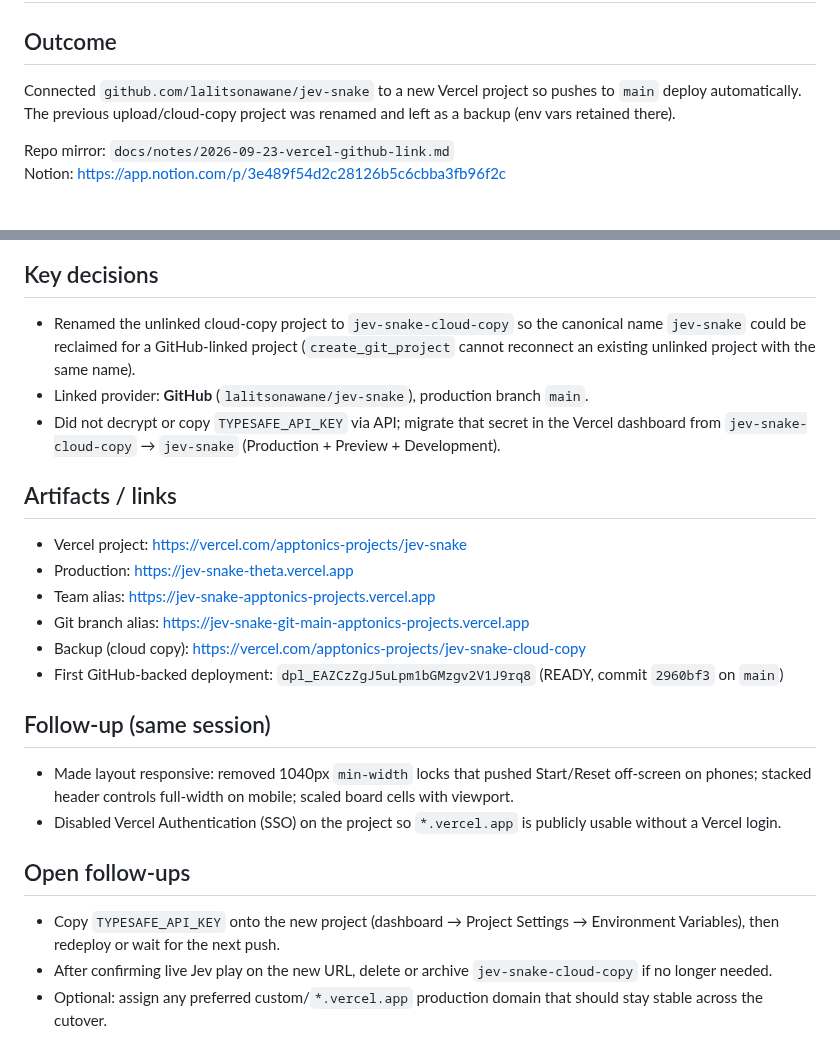
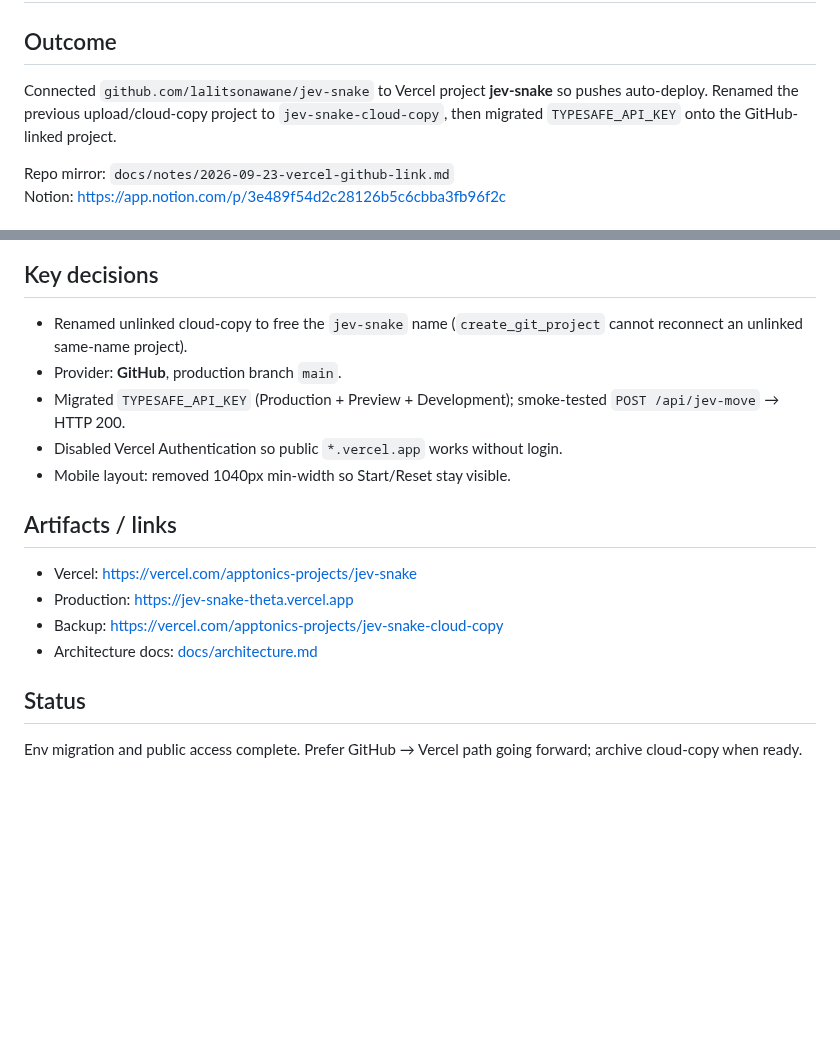
Before and after one commit to lalitsonawane/jev-snake, a Markdown page: docs/notes/2026-09-23-vercel-github-link.md, 2 parts joined by grey strips. GitHub-like rendering; blank space fills up the shorter version.

```diff
--- a/docs/notes/2026-09-23-vercel-github-link.md
+++ b/docs/notes/2026-09-23-vercel-github-link.md
@@ -2,7 +2,7 @@
 
 ## Outcome
 
-Connected `github.com/lalitsonawane/jev-snake` to a new Vercel project so pushes to `main` deploy automatically. The previous upload/cloud-copy project was renamed and left as a backup (env vars retained there).
+Connected `github.com/lalitsonawane/jev-snake` to Vercel project **jev-snake** so pushes auto-deploy. Renamed the previous upload/cloud-copy project to `jev-snake-cloud-copy`, then migrated `TYPESAFE_API_KEY` onto the GitHub-linked project.
 
 Repo mirror: `docs/notes/2026-09-23-vercel-github-link.md`
 Notion: https://app.notion.com/p/3e489f54d2c28126b5c6cbba3fb96f2c
@@ -10,25 +25,18 @@ Notion: https://app.notion.com/p/3e489f54d2c28126b5c6cbba3fb96f2c
 ## Key decisions
 
-- Renamed the unlinked cloud-copy project to `jev-snake-cloud-copy` so the canonical name `jev-snake` could be reclaimed for a GitHub-linked project (`create_git_project` cannot reconnect an existing unlinked project with the same name).
-- Linked provider: **GitHub** (`lalitsonawane/jev-snake`), production branch `main`.
-- Did not decrypt or copy `TYPESAFE_API_KEY` via API; migrate that secret in the Vercel dashboard from `jev-snake-cloud-copy` → `jev-snake` (Production + Preview + Development).
+- Renamed unlinked cloud-copy to free the `jev-snake` name (`create_git_project` cannot reconnect an unlinked same-name project).
+- Provider: **GitHub**, production branch `main`.
+- Migrated `TYPESAFE_API_KEY` (Production + Preview + Development); smoke-tested `POST /api/jev-move` → HTTP 200.
+- Disabled Vercel Authentication so public `*.vercel.app` works without login.
+- Mobile layout: removed 1040px min-width so Start/Reset stay visible.
 
 ## Artifacts / links
 
-- Vercel project: https://vercel.com/apptonics-projects/jev-snake
+- Vercel: https://vercel.com/apptonics-projects/jev-snake
 - Production: https://jev-snake-theta.vercel.app
-- Team alias: https://jev-snake-apptonics-projects.vercel.app
-- Git branch alias: https://jev-snake-git-main-apptonics-projects.vercel.app
-- Backup (cloud copy): https://vercel.com/apptonics-projects/jev-snake-cloud-copy
-- First GitHub-backed deployment: `dpl_EAZCzZgJ5uLpm1bGMzgv2V1J9rq8` (READY, commit `2960bf3` on `main`)
+- Backup: https://vercel.com/apptonics-projects/jev-snake-cloud-copy
+- Architecture docs: [docs/architecture.md](../architecture.md)
 
-## Follow-up (same session)
+## Status
 
-- Made layout responsive: removed 1040px `min-width` locks that pushed Start/Reset off-screen on phones; stacked header controls full-width on mobile; scaled board cells with viewport.
-- Disabled Vercel Authentication (SSO) on the project so `*.vercel.app` is publicly usable without a Vercel login.
-
-## Open follow-ups
-
-- Copy `TYPESAFE_API_KEY` onto the new project (dashboard → Project Settings → Environment Variables), then redeploy or wait for the next push.
-- After confirming live Jev play on the new URL, delete or archive `jev-snake-cloud-copy` if no longer needed.
-- Optional: assign any preferred custom/`*.vercel.app` production domain that should stay stable across the cutover.
+Env migration and public access complete. Prefer GitHub → Vercel path going forward; archive cloud-copy when ready.
```
Also changed, not shown: other parts of docs/notes/2026-09-23-vercel-github-link.md (+15 -0 lines), README.md (+104 -7 lines), docs/architecture.md (added, +108 -0 lines), docs/notes/2026-09-23-docs-architecture.md (added, +41 -0 lines), docs/notes/2026-09-23-endgame-self-crash.md (added, +44 -0 lines), docs/notes/2026-09-23-idle-auto-pause.md (added, +39 -0 lines), docs/notes/2026-09-23-straight-line-hold.md (added, +42 -0 lines), docs/notion-sync.md (+15 -6 lines), docs/assets/jev-snake-architecture.jpg (added), docs/assets/jev-snake-endgame.jpg (added), 4 other files.
